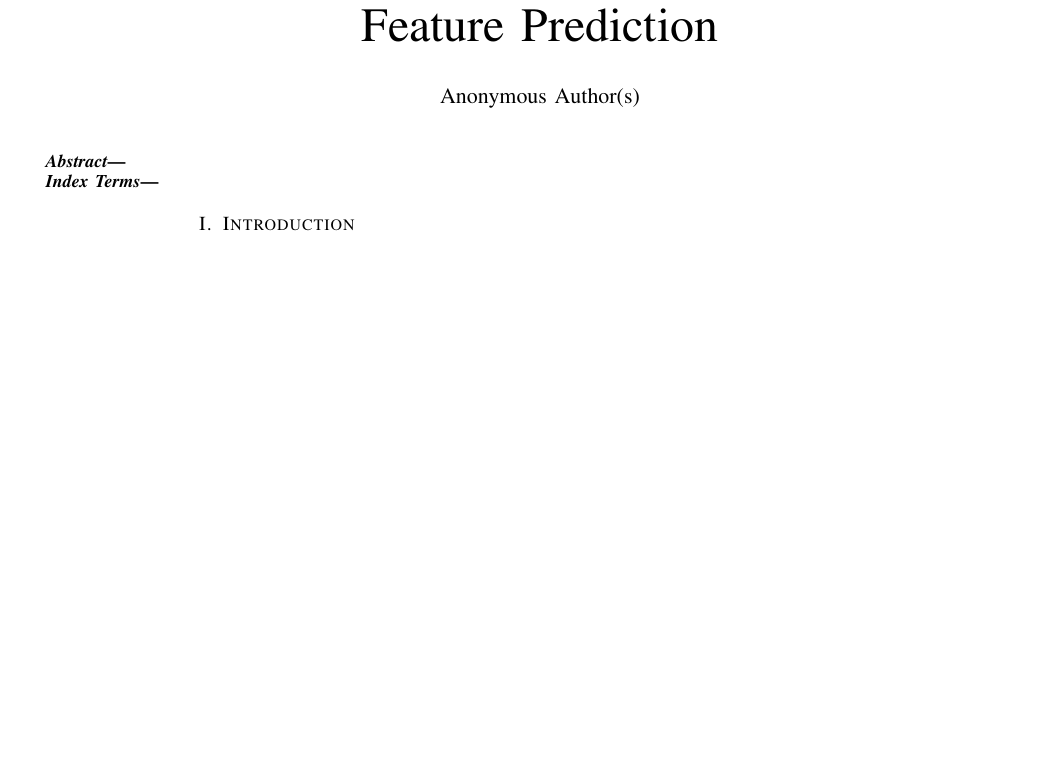
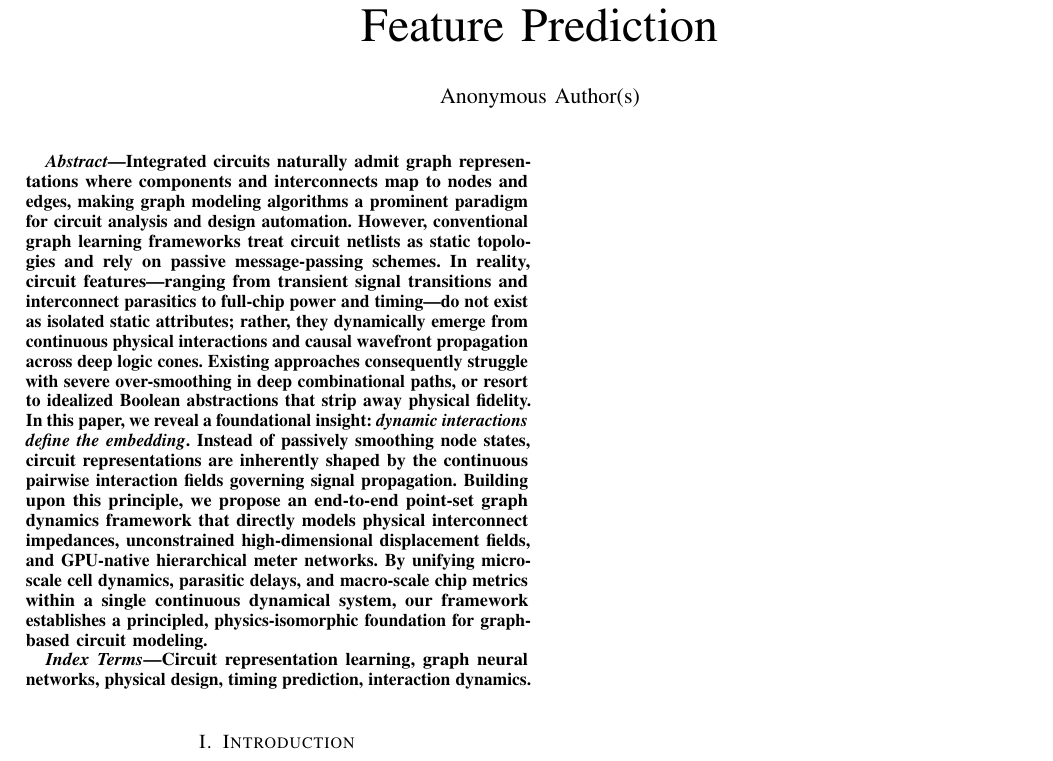
Before and after one commit to sulla041/PTMA-W1, a LaTeX paper (paper_dac2027.tex): part of the page, cut so that both start at the same text, the shorter picture padded with empty space. Compiled offline with pdfLaTeX; a missing font is replaced by an installed copy or a similar font; a LaTeX package or settings file that is missing is left out.

Commit message:
feat(abstract): draft principled, experiment-free abstract grounded in circuit graph modeling and interaction dynamics

```diff
--- a/paper_dac2027.tex
+++ b/paper_dac2027.tex
@@ -29,9 +29,11 @@
 \maketitle
 
 \begin{abstract}
+Integrated circuits naturally admit graph representations where components and interconnects map to nodes and edges, making graph modeling algorithms a prominent paradigm for circuit analysis and design automation. However, conventional graph learning frameworks treat circuit netlists as static topologies and rely on passive message-passing schemes. In reality, circuit features---ranging from transient signal transitions and interconnect parasitics to full-chip power and timing---do not exist as isolated static attributes; rather, they dynamically emerge from continuous physical interactions and causal wavefront propagation across deep logic cones. Existing approaches consequently struggle with severe over-smoothing in deep combinational paths, or resort to idealized Boolean abstractions that strip away physical fidelity. In this paper, we reveal a foundational insight: \textit{dynamic interactions define the embedding}. Instead of passively smoothing node states, circuit representations are inherently shaped by the continuous pairwise interaction fields governing signal propagation. Building upon this principle, we propose an end-to-end point-set graph dynamics framework that directly models physical interconnect impedances, unconstrained high-dimensional displacement fields, and GPU-native hierarchical meter networks. By unifying micro-scale cell dynamics, parasitic delays, and macro-scale chip metrics within a single continuous dynamical system, our framework establishes a principled, physics-isomorphic foundation for graph-based circuit modeling.
 \end{abstract}
 
 \begin{IEEEkeywords}
+Circuit representation learning, graph neural networks, physical design, timing prediction, interaction dynamics.
 \end{IEEEkeywords}
 
 \section{Introduction}
```
